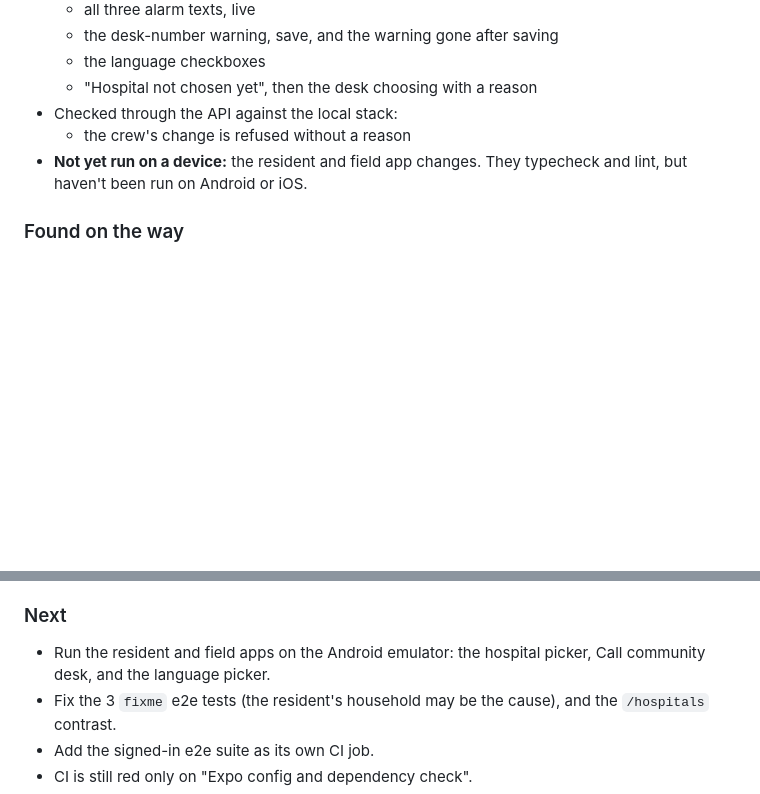
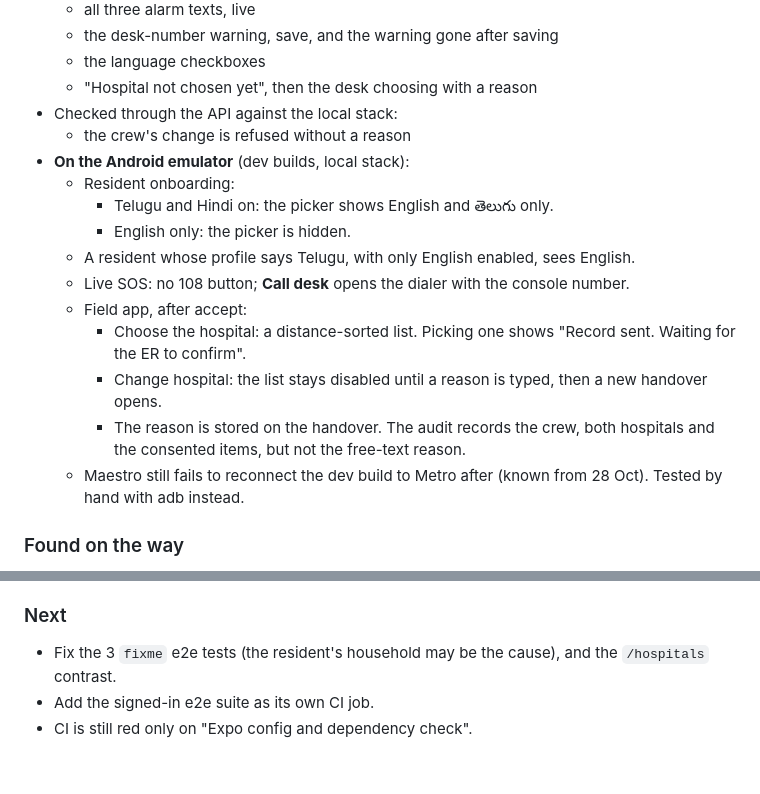
Before and after one commit to siddardhaNS/HealthCare, a Markdown page: docs/progress.md, 2 parts joined by grey strips. GitHub-like rendering; blank space fills up the shorter version.

Commit message:
docs: Android emulator checks for plan §11 and languages

```diff
--- a/docs/progress.md
+++ b/docs/progress.md
@@ -54,7 +54,17 @@ Plan §11 is now built. Your answers today:
   - "Hospital not chosen yet", then the desk choosing with a reason
 - Checked through the API against the local stack:
   - the crew's change is refused without a reason
-- **Not yet run on a device:** the resident and field app changes. They typecheck and lint, but haven't been run on Android or iOS.
+- **On the Android emulator** (dev builds, local stack):
+  - Resident onboarding:
+    - Telugu and Hindi on: the picker shows English and తెలుగు only.
+    - English only: the picker is hidden.
+  - A resident whose profile says Telugu, with only English enabled, sees English.
+  - Live SOS: no 108 button; **Call desk** opens the dialer with the console number.
+  - Field app, after accept:
+    - Choose the hospital: a distance-sorted list. Picking one shows \"Record sent. Waiting for the ER to confirm\".
+    - Change hospital: the list stays disabled until a reason is typed, then a new handover opens.
+    - The reason is stored on the handover. The audit records the crew, both hospitals and the consented items, but not the free-text reason.
+  - Maestro  still fails to reconnect the dev build to Metro after  (known from 28 Oct). Tested by hand with adb instead.
 
 ### Found on the way
 - After appending to a server-actions file, `next dev` (Turbopack) can serve a stale module ("action is not a function"). Restarting the dev server fixes it.
@@ -69,7 +79,6 @@ Plan §11 is now built. Your answers today:
 - Test teams "Backup Z" and the e2e "Primary/Backup one/two" teams (inactive).
 
 ### Next
-- Run the resident and field apps on the Android emulator: the hospital picker, Call community desk, and the language picker.
 - Fix the 3 `fixme` e2e tests (the resident's household may be the cause), and the `/hospitals` contrast.
 - Add the signed-in e2e suite as its own CI job.
 - CI is still red only on "Expo config and dependency check".
```
